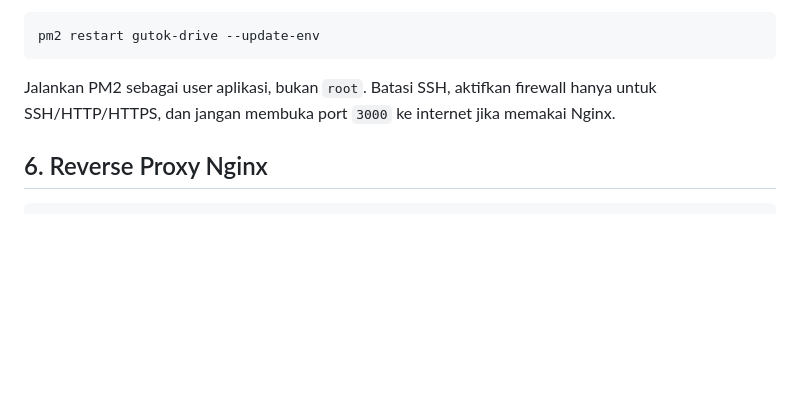
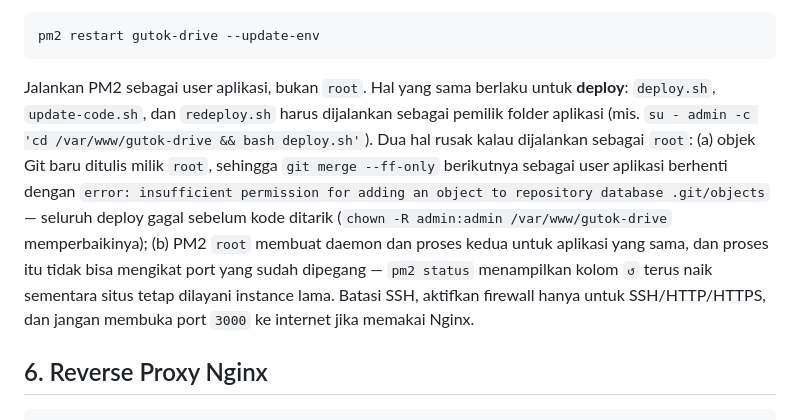
Before and after one commit to Xvier86/drivegutok, a Markdown page: README.md, the part around the change. Rendered like a GitHub page; blank space fills up the shorter version.

Commit message:
README: deploy wajib sebagai user aplikasi (bukan root) + akibatnya kalau root

````diff
--- a/README.md
+++ b/README.md
@@ -192,7 +192,7 @@ Restart setelah perubahan:
 pm2 restart gutok-drive --update-env
 ```
 
-Jalankan PM2 sebagai user aplikasi, bukan `root`. Batasi SSH, aktifkan firewall hanya untuk SSH/HTTP/HTTPS, dan jangan membuka port `3000` ke internet jika memakai Nginx.
+Jalankan PM2 sebagai user aplikasi, bukan `root`. Hal yang sama berlaku untuk **deploy**: `deploy.sh`, `update-code.sh`, dan `redeploy.sh` harus dijalankan sebagai pemilik folder aplikasi (mis. `su - admin -c 'cd /var/www/gutok-drive && bash deploy.sh'`). Dua hal rusak kalau dijalankan sebagai `root`: (a) objek Git baru ditulis milik `root`, sehingga `git merge --ff-only` berikutnya sebagai user aplikasi berhenti dengan `error: insufficient permission for adding an object to repository database .git/objects` — seluruh deploy gagal sebelum kode ditarik (`chown -R admin:admin /var/www/gutok-drive` memperbaikinya); (b) PM2 `root` membuat daemon dan proses kedua untuk aplikasi yang sama, dan proses itu tidak bisa mengikat port yang sudah dipegang — `pm2 status` menampilkan kolom `↺` terus naik sementara situs tetap dilayani instance lama. Batasi SSH, aktifkan firewall hanya untuk SSH/HTTP/HTTPS, dan jangan membuka port `3000` ke internet jika memakai Nginx.
 
 ## 6. Reverse Proxy Nginx
 
````
